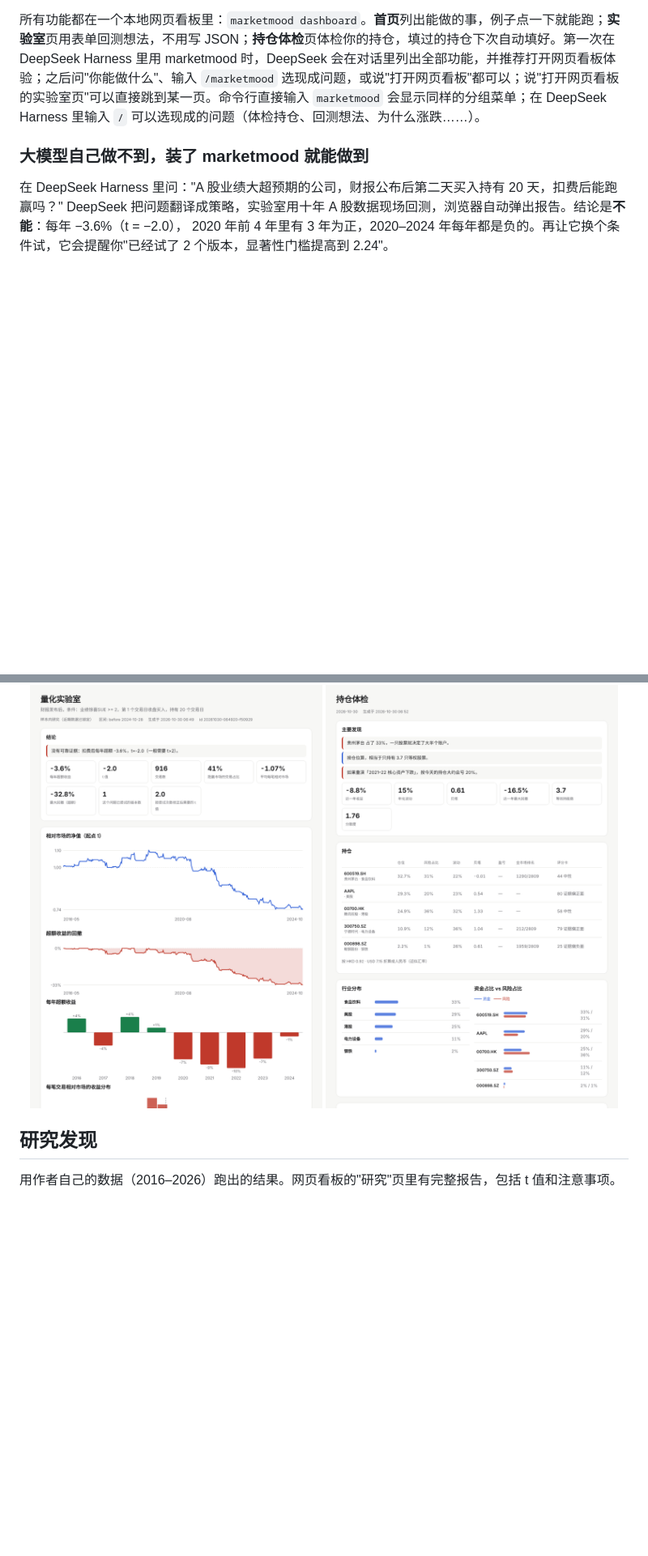
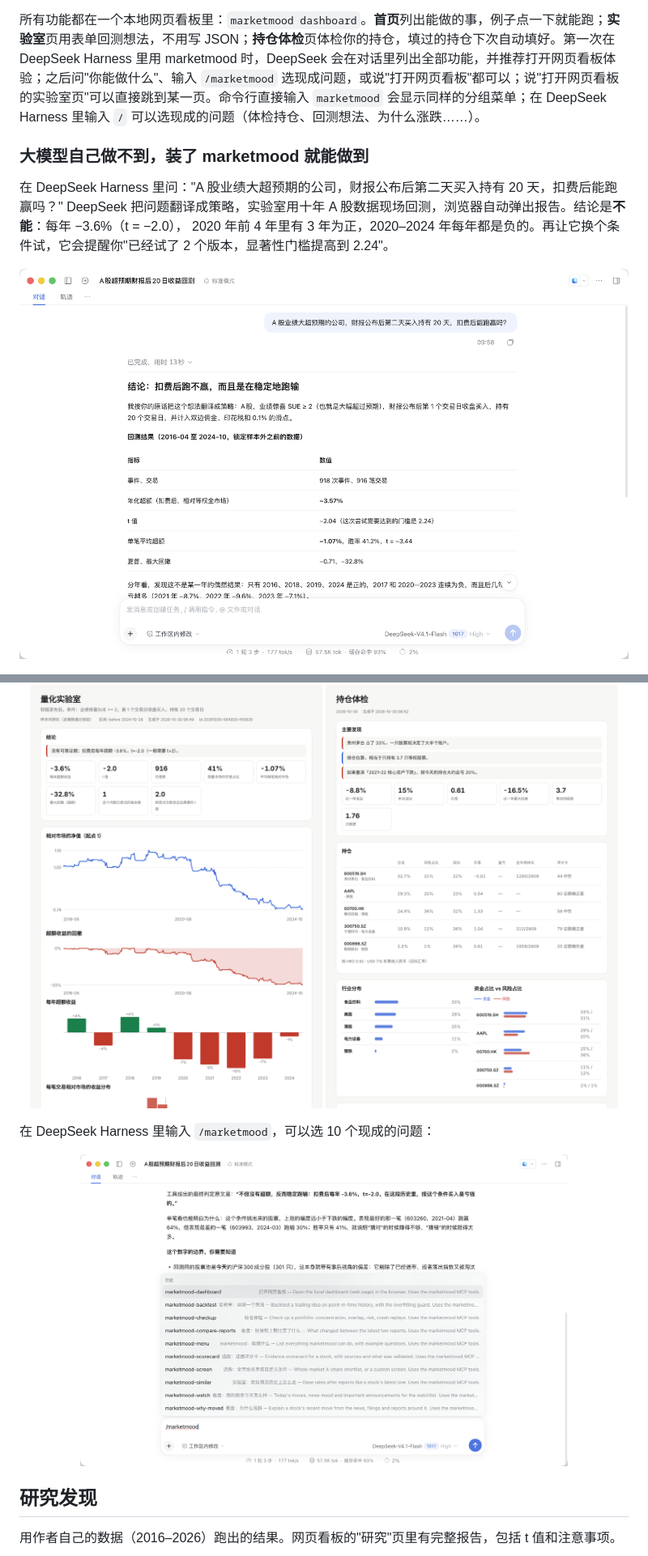
Before and after one commit to taoqizhang55-code/stockproof, a Markdown page: README.zh-CN.md, 2 parts joined by grey strips. Shown at 81% size. Rendered like a GitHub page; pictures changed too: docs/images/dsh_lab.png (added), docs/images/dsh_skills.png (added); blank space fills up the shorter version.

Commit message:
README: add DeepSeek Harness screenshots

```diff
--- a/README.zh-CN.md
+++ b/README.zh-CN.md
@@ -57,7 +57,13 @@ marketmood demo
 DeepSeek 把问题翻译成策略，实验室用十年 A 股数据现场回测，浏览器自动弹出报告。结论是**不能**：每年 −3.6%（t = −2.0），
 2020 年前 4 年里有 3 年为正，2020–2024 年每年都是负的。再让它换个条件试，它会提醒你"已经试了 2 个版本，显著性门槛提高到 2.24"。
 
+![在 DeepSeek Harness 里用 marketmood 现场回测](docs/images/dsh_lab.png)
+
 <p align="center"><img src="docs/images/lab_report.png" width="48%" alt="量化实验室报告"> <img src="docs/images/portfolio.png" width="48%" alt="持仓体检"></p>
+
+在 DeepSeek Harness 里输入 `/marketmood`，可以选 10 个现成的问题：
+
+<p align="center"><img src="docs/images/dsh_skills.png" width="80%" alt="DeepSeek Harness 里的 marketmood 技能"></p>
 
 ## 研究发现
 
```
Also changed, not shown: README.md (+6 -0 lines).
